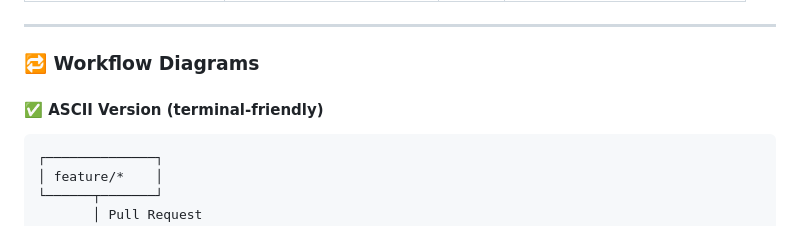
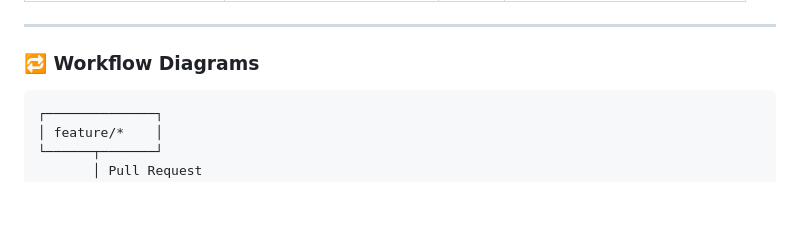
Before and after one commit to invader237/sae5, a Markdown page: doc/ci-cd.md, the part around one of its changes. Drawn GitHub-style; blank space fills up the shorter version.

```diff
--- a/doc/ci-cd.md
+++ b/doc/ci-cd.md
@@ -47,8 +47,6 @@ Each transition (`feature/<name → dev`, `dev → test`, `test → main`) trigg
 
 ### 🔁 Workflow Diagrams
 
-#### ✅ ASCII Version (terminal-friendly)
-
     ┌──────────────┐
     │ feature/*    │
     └──────┬───────┘
```
Also changed, not shown: other parts of doc/ci-cd.md (+0 -23 lines).
